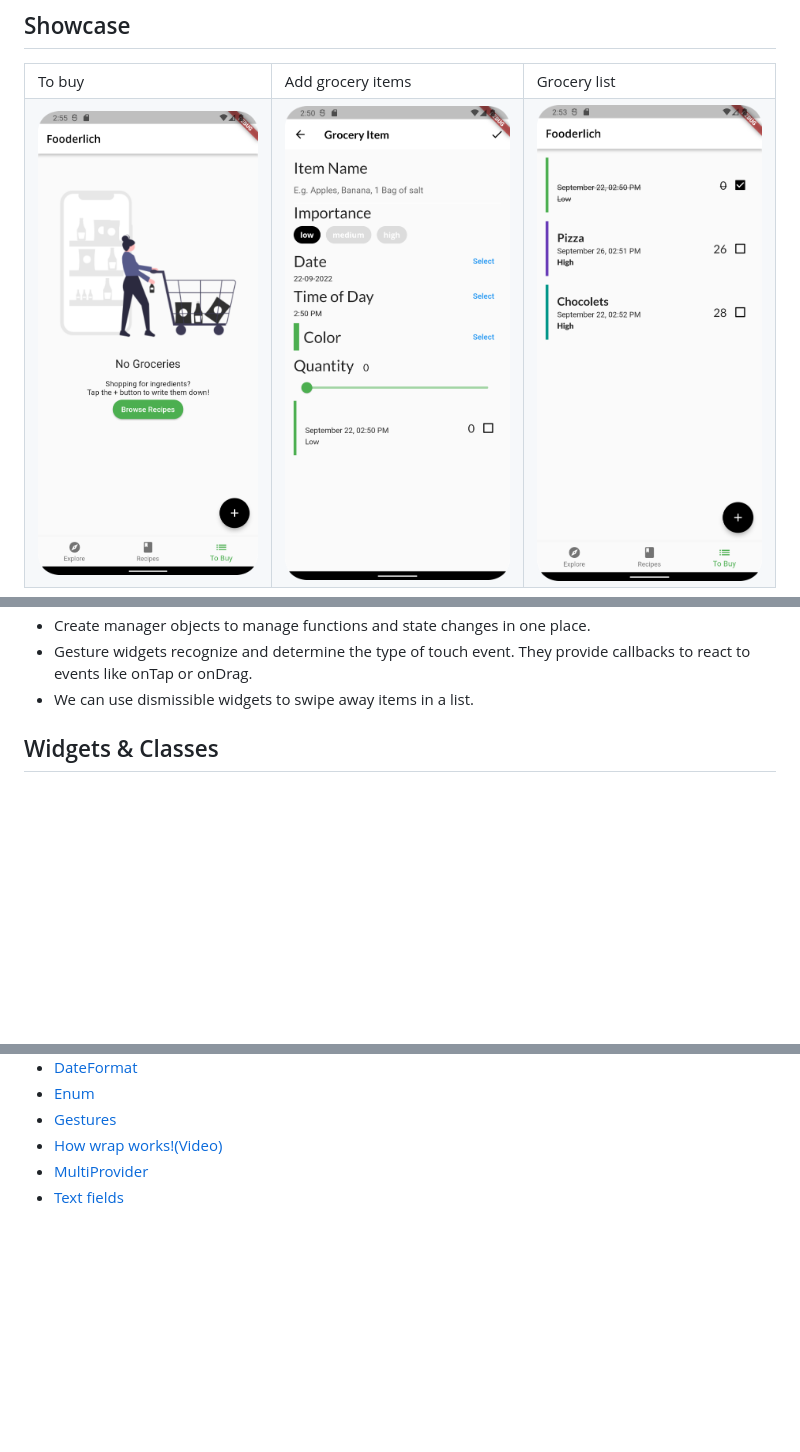
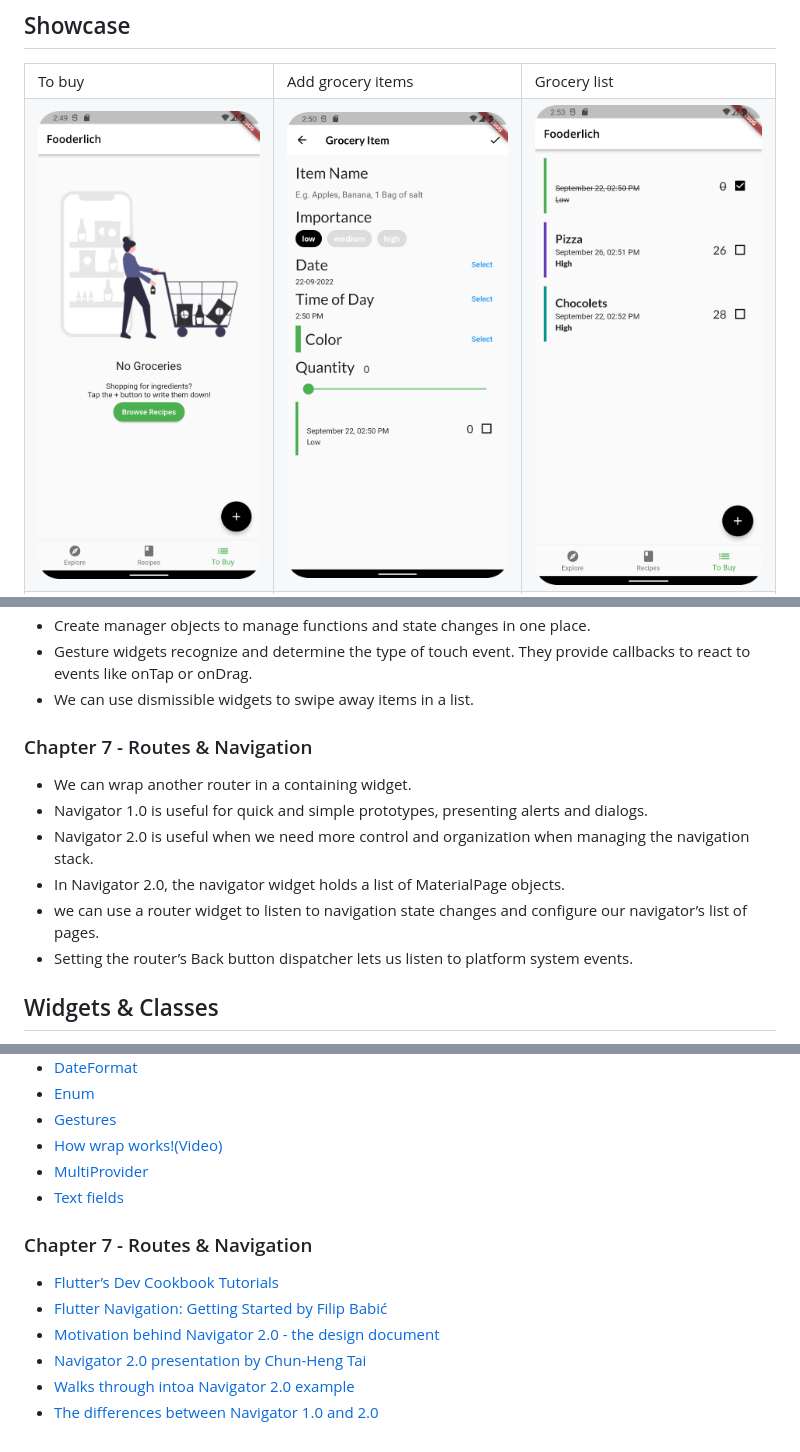
Before and after one commit to alxayeed/fooderlich-2.0, a Markdown page: README.md, 3 parts joined by grey strips. GitHub-like rendering; pictures changed too: ss/img.png; blank space fills up the shorter version.

```diff
--- a/README.md
+++ b/README.md
@@ -11,6 +11,6 @@
     <td>Grocery list</td>
   </tr>
   <tr>
-    <td><img src="ss/img.png" width="100%" height="70%" /></td>
+    <td><img src="ss/empty_screen.png" width="100%" height="70%" /></td>
     <td><img src="ss/add_grocery.png" width="100%" height="70%" /></td>
     <td><img src="ss/grocery_list.png" width="100%" height="70%" /></td>
@@ -76,6 +86,18 @@ widgets.
 callbacks to react to events like onTap or onDrag.
 - We can use dismissible widgets to swipe away items in a list.
 
+### Chapter 7 - Routes & Navigation
+- We can wrap another router in a containing widget.
+- Navigator 1.0 is useful for quick and simple prototypes, presenting alerts and
+dialogs.
+- Navigator 2.0 is useful when we need more control and organization when
+managing the navigation stack.
+- In Navigator 2.0, the navigator widget holds a list of MaterialPage objects.
+- we can use a router widget to listen to navigation state changes and configure our
+navigator’s list of pages.
+- Setting the router’s Back button dispatcher lets us listen to platform system
+events.
+
 
 ## Widgets & Classes
 - [AppBar](https://api.flutter.dev/flutter/material/AppBar-class.html)
@@ -189,3 +228,11 @@ callbacks to react to events like onTap or onDrag.
 - [How wrap works!(Video)](https://youtu.be/z5iw2SeFx2M)
 - [MultiProvider](https://pub.dev/documentation/provider/latest/provider/MultiProvider-class.html)
 - [Text fields](https://flutter.dev/docs/cookbook/forms/text-field-changes)
+
+### Chapter 7 - Routes & Navigation
+- [Flutter’s Dev Cookbook Tutorials](https://flutter.dev/docs/cookbook/navigation)
+- [Flutter Navigation: Getting Started by Filip Babić](https://www.raywenderlich.com/4562634-flutter-navigation-getting-started)
+- [Motivation behind Navigator 2.0 - the design document](https://bit.ly/3BcjjMU)
+- [Navigator 2.0 presentation by Chun-Heng Tai](https://youtu.be/xFFQKvcad3s?t=3158)
+- [Walks through intoa Navigator 2.0 example](https://www.youtube.com/watch?v=Y6kh5UonEZ0)
+- [The differences between Navigator 1.0 and 2.0](https://youtu.be/JmfYeF4gUu0?t=9728)
```
Also changed, not shown: other parts of README.md (+27 -0 lines), ss/initializing.png (added), ss/login.png (added), ss/onboarding.png (added).
